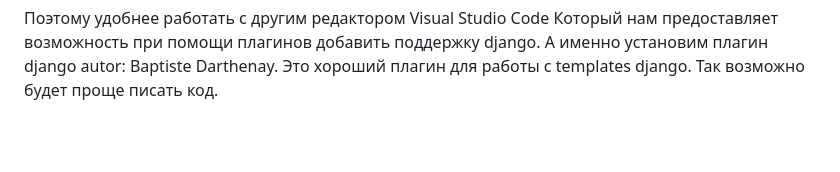
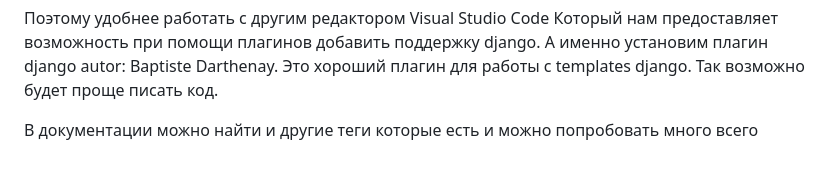
Before and after one commit to egavr-dev/django-todo-suren, a Markdown page: re_file.md, the part around the change. Drawn GitHub-style; blank space fills up the shorter version.

```diff
--- a/re_file.md
+++ b/re_file.md
@@ -153,3 +153,5 @@ django шаблонами (нужна версия professional).
 Который нам предоставляет возможность при помощи плагинов добавить поддержку django.
 А именно установим плагин django autor: Baptiste Darthenay. Это хороший плагин для
 работы с templates django. Так возможно будет проще писать код.
+
+В документации можно найти и другие теги которые есть и можно попробовать много всего
```
